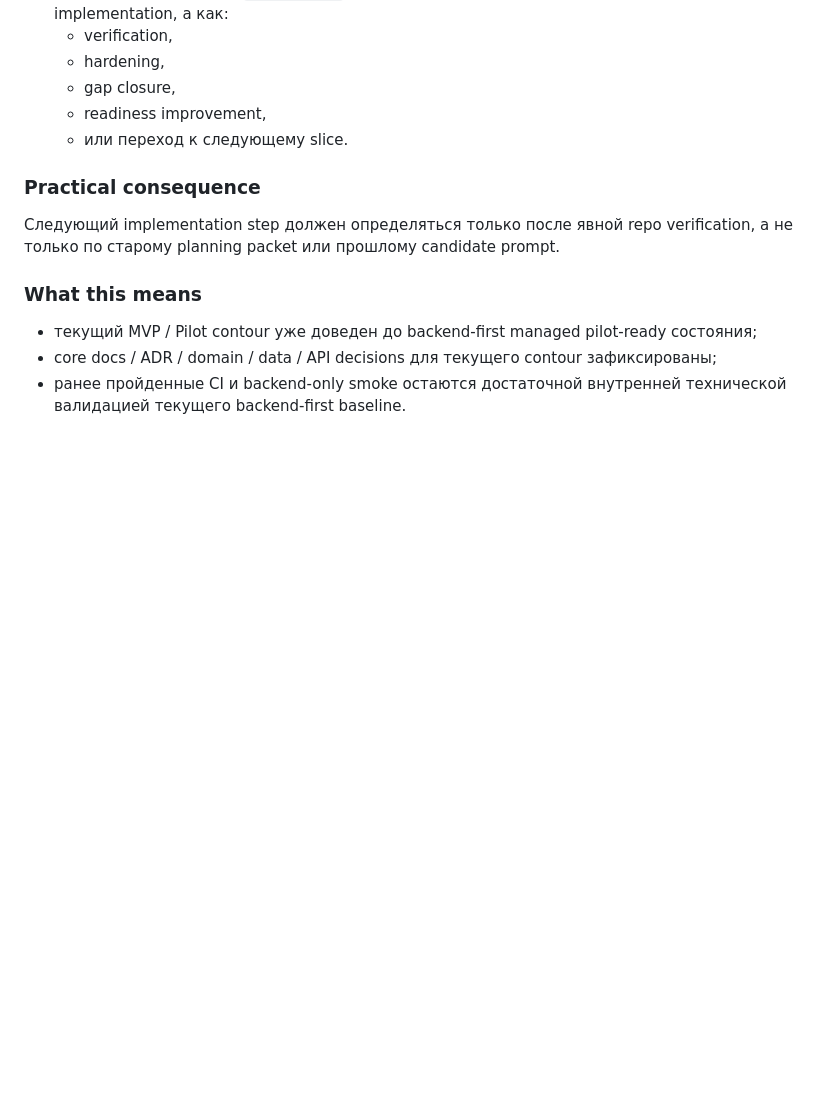
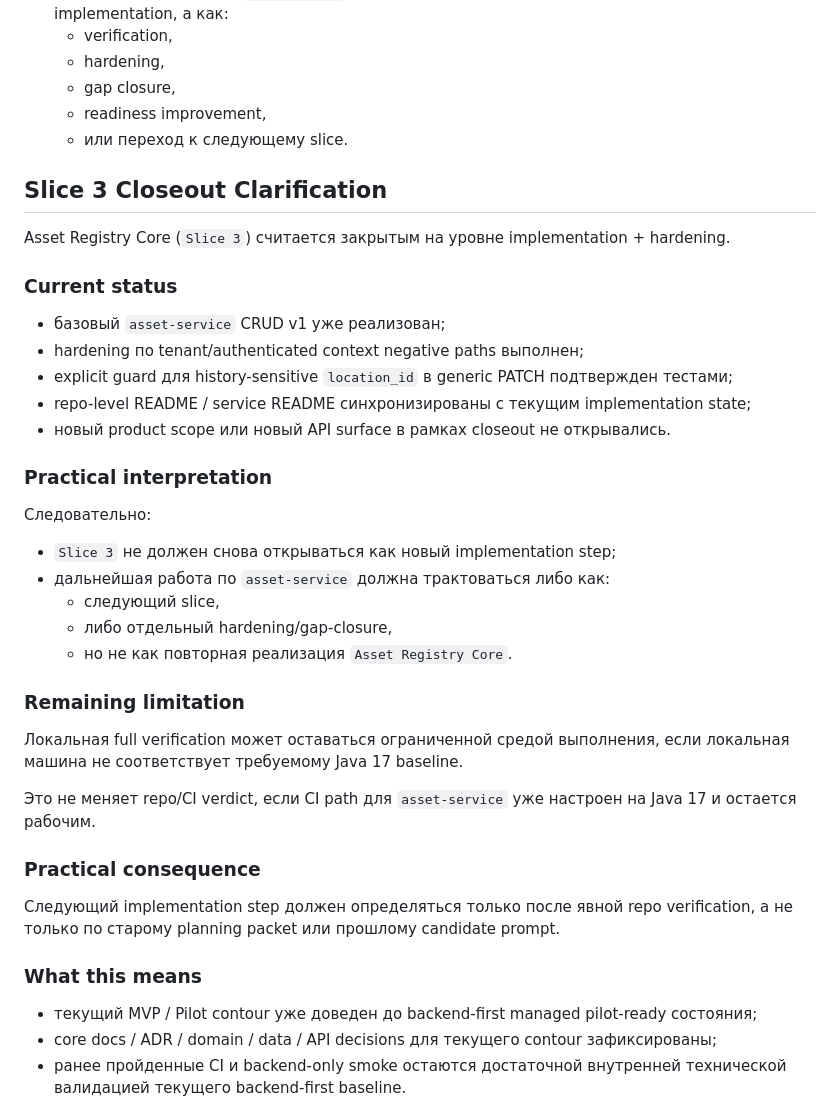
Before and after one commit to terontyn/inventarizaciya, a Markdown page: Documentation/06-delivery/release-plan.md, the part around the change. GitHub-like rendering; blank space fills up the shorter version.

```diff
--- a/Documentation/06-delivery/release-plan.md
+++ b/Documentation/06-delivery/release-plan.md
@@ -123,6 +123,32 @@ implementation label v1 может быть отложен без пересмо
   - readiness improvement,
   - или переход к следующему slice.
 
+## Slice 3 Closeout Clarification
+
+Asset Registry Core (`Slice 3`) считается закрытым на уровне implementation + hardening.
+
+### Current status
+- базовый `asset-service` CRUD v1 уже реализован;
+- hardening по tenant/authenticated context negative paths выполнен;
+- explicit guard для history-sensitive `location_id` в generic PATCH подтвержден тестами;
+- repo-level README / service README синхронизированы с текущим implementation state;
+- новый product scope или новый API surface в рамках closeout не открывались.
+
+### Practical interpretation
+Следовательно:
+- `Slice 3` не должен снова открываться как новый implementation step;
+- дальнейшая работа по `asset-service` должна трактоваться либо как:
+  - следующий slice,
+  - либо отдельный hardening/gap-closure,
+  - но не как повторная реализация `Asset Registry Core`.
+
+### Remaining limitation
+Локальная full verification может оставаться ограниченной средой выполнения,
+если локальная машина не соответствует требуемому Java 17 baseline.
+
+Это не меняет repo/CI verdict,
+если CI path для `asset-service` уже настроен на Java 17 и остается рабочим.
+
 ### Practical consequence
 Следующий implementation step должен определяться только после явной repo verification,
 а не только по старому planning packet или прошлому candidate prompt.
```
